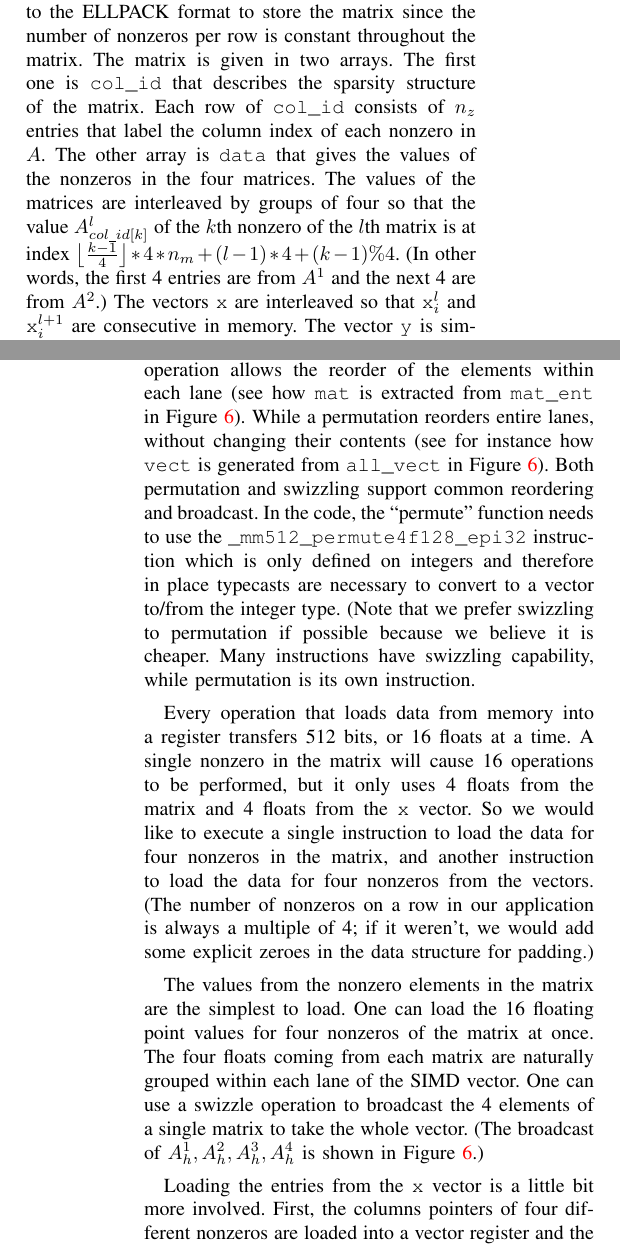
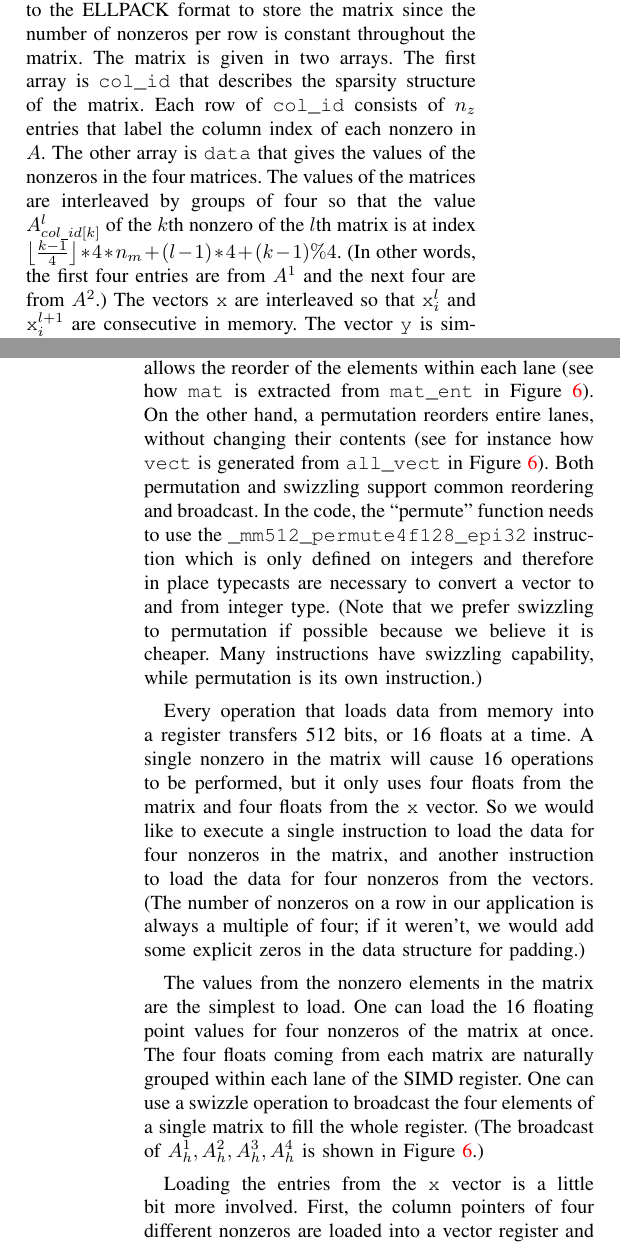
Before and after one commit to esaule/mic-radial, a LaTeX paper (ieee_paper.tex): two parts of the columns of pages 5 and 7 of 11, joined at a grey line, cut so that both start at the same text. Compiled offline with pdfLaTeX; a LaTeX package or settings file that is missing is left out.

Commit message:
changes.

```diff
--- a/ieee_paper.tex
+++ b/ieee_paper.tex
@@ -547,14 +548,15 @@ instruction on fully loaded registers must be executed at most every
 In term of memory layout, we adopt a format similar to the ELLPACK
 format to store the matrix since the number of nonzeros per row is
 constant throughout the matrix. The matrix is given in two arrays. The
-first one is {\tt col\_id} that describes the
+first array is {\tt col\_id} that describes the
 sparsity structure of the matrix. Each row of {\tt col\_id} consists
 of $n_z$ entries that label the column index of each nonzero in
 $A$. The other array is  {\tt data} that gives the values of
 the nonzeros in the four matrices. The values of the matrices are
 interleaved by groups of four so that the value $A^l_{col\_id[k]}$ of
 the $k$th nonzero of the $l$th matrix is at index $\floor{\frac{k-1}{4}}*4*n_m + (l-1)*4+(k-1)\%4$.
-(In other words, the first 4 entries are from $A^{1}$ and the next 4 are from $A^2$.) The vectors {\tt x} are
+(In other words, the first four entries are from $A^{1}$ and the
+next four are from $A^2$.) The vectors {\tt x} are
 interleaved so that {\tt x}$^l_i$ and {\tt x}$^{l+1}_i$ are
 consecutive in memory. The vector {\tt y} is similarly
 grouped in sets of 16, which correspond to four derivatives applied to
@@ -586,39 +588,39 @@ bits is composed of four lanes (sometimes called channels) of 128
 bits, which are made of four segments of 32 bits. A swizzling
 operation allows the reorder of the elements within each lane (see how
 {\tt mat} is extracted from {\tt mat\_ent} in
-Figure~\ref{code:mat_mul}). While a permutation reorders entire lanes,
+Figure~\ref{code:mat_mul}). On the other hand, a permutation reorders entire lanes,
 without changing their contents (see for instance how {\tt vect} is
 generated from {\tt all\_vect} in Figure~\ref{code:mat_mul}).  Both
 permutation and swizzling support common reordering and broadcast. In
 the code, the ``permute'' function needs to use the {\tt
   \_mm512\_permute4f128\_epi32} instruction which is only defined on
-integers and therefore in place typecasts are necessary to convert to
-a vector to/from the integer type.  (Note that we prefer swizzling to
+integers and therefore in place typecasts are necessary to convert
+a vector to and from integer type.  (Note that we prefer swizzling to
 permutation if possible because we believe it is cheaper. Many
 instructions have swizzling capability, while permutation is its own
-instruction.
+instruction.)
 
 Every operation that loads data from memory into a register
 transfers 512 bits, or 16 floats at a time. A single nonzero
 in the matrix will cause 16 operations to be performed, but it only
-uses 4 floats from the matrix and 4 floats from the {\tt x} vector. So
+uses four floats from the matrix and four floats from the {\tt x} vector. So
 we would like to execute a single instruction to load the data for four
 nonzeros in the matrix, and another instruction to load the data for
 four nonzeros from the vectors.
 (The number of nonzeros on a row in our application is
-always a multiple of 4; if it weren't, we would add some explicit
-zeroes in the data structure for padding.)
+always a multiple of four; if it weren't, we would add some explicit
+zeros in the data structure for padding.)
 
 The values from the nonzero elements in the matrix are the simplest to
 load. One can load the 16 floating point values for four nonzeros of
 the matrix at once. The four floats coming from each matrix are
-naturally grouped within each lane of the SIMD vector. One can use a
-swizzle operation to broadcast the 4 elements of a single matrix to
-take the whole vector. (The broadcast of $A_h^1,A_h^2,A_h^3,A_h^4$ is
+naturally grouped within each lane of the SIMD register. One can use a
+swizzle operation to broadcast the four elements of a single matrix to
+fill the whole register. (The broadcast of $A_h^1,A_h^2,A_h^3,A_h^4$ is
 shown in Figure~\ref{code:mat_mul}.)
 
 Loading the entries from the {\tt x} vector is a little bit more
-involved. First, the columns pointers of four different nonzeros are
+involved. First, the column pointers of four different nonzeros are
 loaded into a vector register and the values are distributed one per
 lane of the vector register using an {\tt unpack}
 operation\footnote{Notice that there are two calls to {\tt unpack} for the
```
Also changed, not shown: ieee_paper.tex (32 more changed lines).
